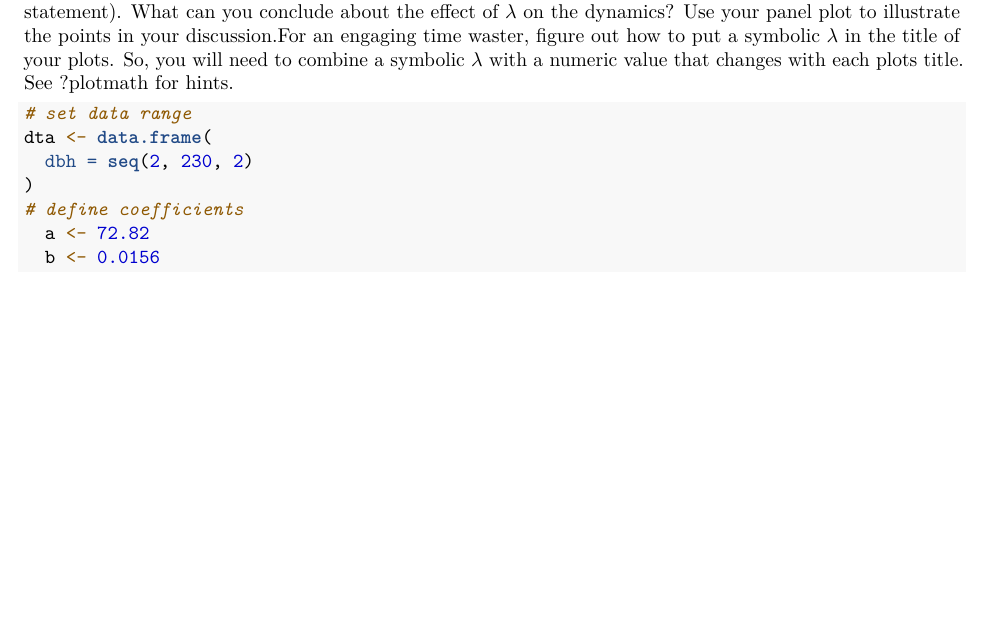
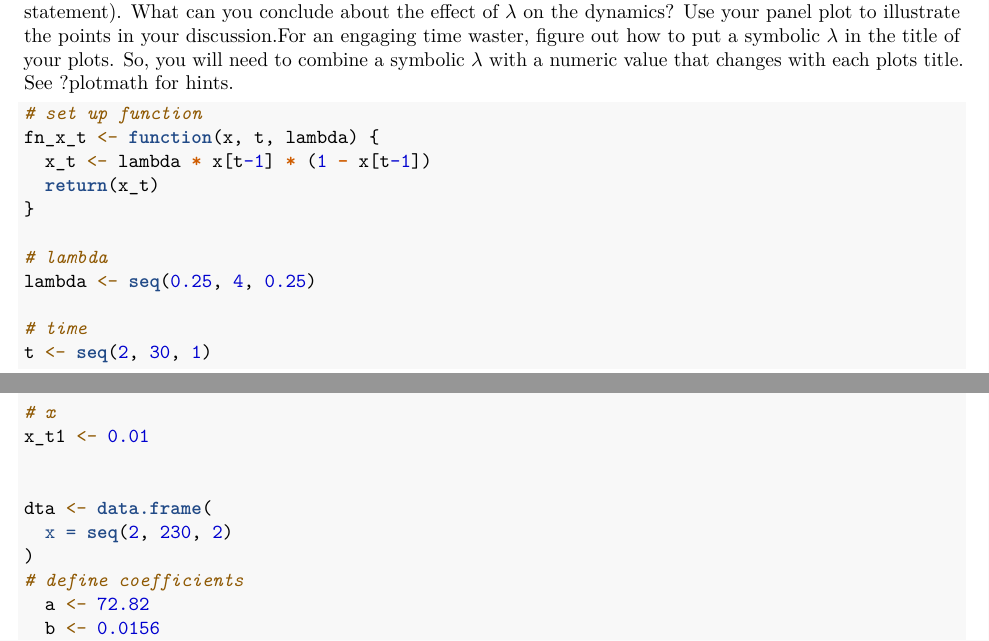
Before and after one commit to georgewoolsey/ess575_lab2_DiscreteLogistic, an R Markdown document (src/DiscreteLogistic_GWoolsey.Rmd): part of page 1 of 3 before the commit and two parts of pages 1 and 2 of 4 after it, the two joined at a grey line, cut so that both start at the same text, the shorter picture padded with empty space. Rendered offline with R 4.5, knitr and Pandoc, then LaTeX, with nearby package versions.

Commit message:
initial commit

````diff
--- a/src/DiscreteLogistic_GWoolsey.Rmd
+++ b/src/DiscreteLogistic_GWoolsey.Rmd
@@ -50,9 +50,24 @@ Where:
 Write an R function for equation 1. Use your function to simulate how population size changes over time in response to variation in the parameter $\lambda$. Set up a model experiment with an outer for loop controlling the value of $\lambda$ to range from .25 to 4.0 in steps of .25. Create an inner loop varying time from 2 to 30 in steps of 1. Assume that the initial condition (i.e., the value of $x$ at time = 1) for the population size is .01. Create a plot of $x$ as a function of time for each value of $\lambda$. You should display your plots with 4 x 4 panels, one panel for each of your simulations. Give each plot a title showing the value of $\lambda$. (Hint, convert the numeric value of $\lambda$ to a character value using z = as.character(lambda) and use main = z as an option in the plot statement). What can you conclude about the effect of $\lambda$ on the dynamics? Use your panel plot to illustrate the points in your discussion.For an engaging time waster, figure out how to put a symbolic $\lambda$ in the title of your plots. So, you will need to combine a symbolic $\lambda$ with a numeric value that changes with each plots title. See ?plotmath for hints.
 
 ```{r, warning=F, message=F}
-# set data range
+# set up function
+fn_x_t <- function(x, t, lambda) {
+  x_t <- lambda * x[t-1] * (1 - x[t-1])
+  return(x_t)
+}
+
+# lambda
+lambda <- seq(0.25, 4, 0.25)
+
+# time
+t <- seq(2, 30, 1)
+
+# x
+x_t1 <- 0.01
+
+
 dta <- data.frame(
-  dbh = seq(2, 230, 2)
+  x = seq(2, 230, 2)
 )
 # define coefficients
   a <- 72.82
````
